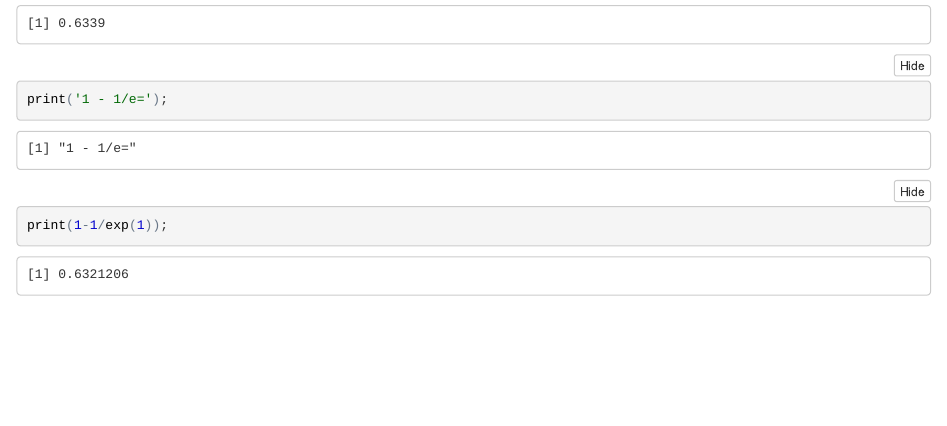
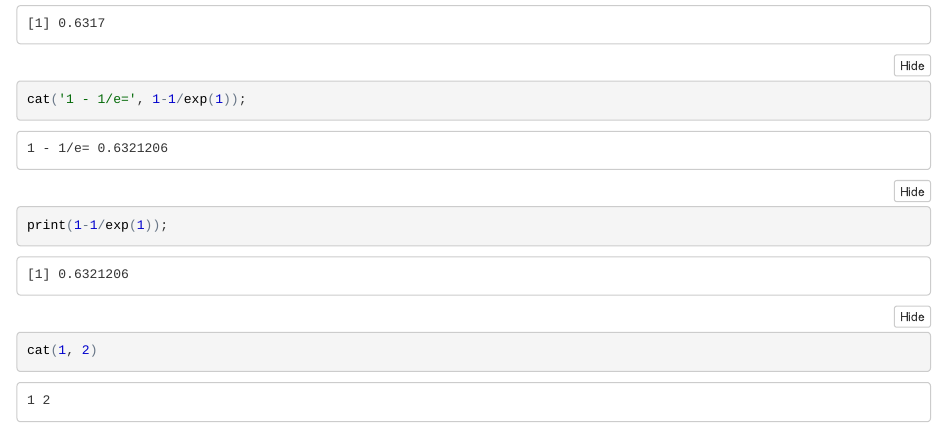
Before and after one commit to HFpostdoc/introtoprob, an R Markdown document (chapter1.Rmd): the page in a window 1100 px wide, from 2020 px down. The pictures show the output file chapter1.nb.html that the author committed with the source, opened offline.

Commit message:
Update chapter 1

````diff
--- a/chapter1.Rmd
+++ b/chapter1.Rmd
@@ -60,6 +60,7 @@ The probabilty of winning the game is $1 - \frac{1}{e}$. Let us show by simulati
 n = 100; # number of cards
 r = replicate(10^4, sum(sample(n) == (1:n))); # shuffle and count the cards for 10,000 times
 sum(r>=1)/10^4; # compute the empirical probability of winning
-print('1 - 1/e=');
+cat('1 - 1/e=', 1-1/exp(1));
 print(1-1/exp(1));
+
 ```
````
Also changed, not shown: chapter1.nb.html.
